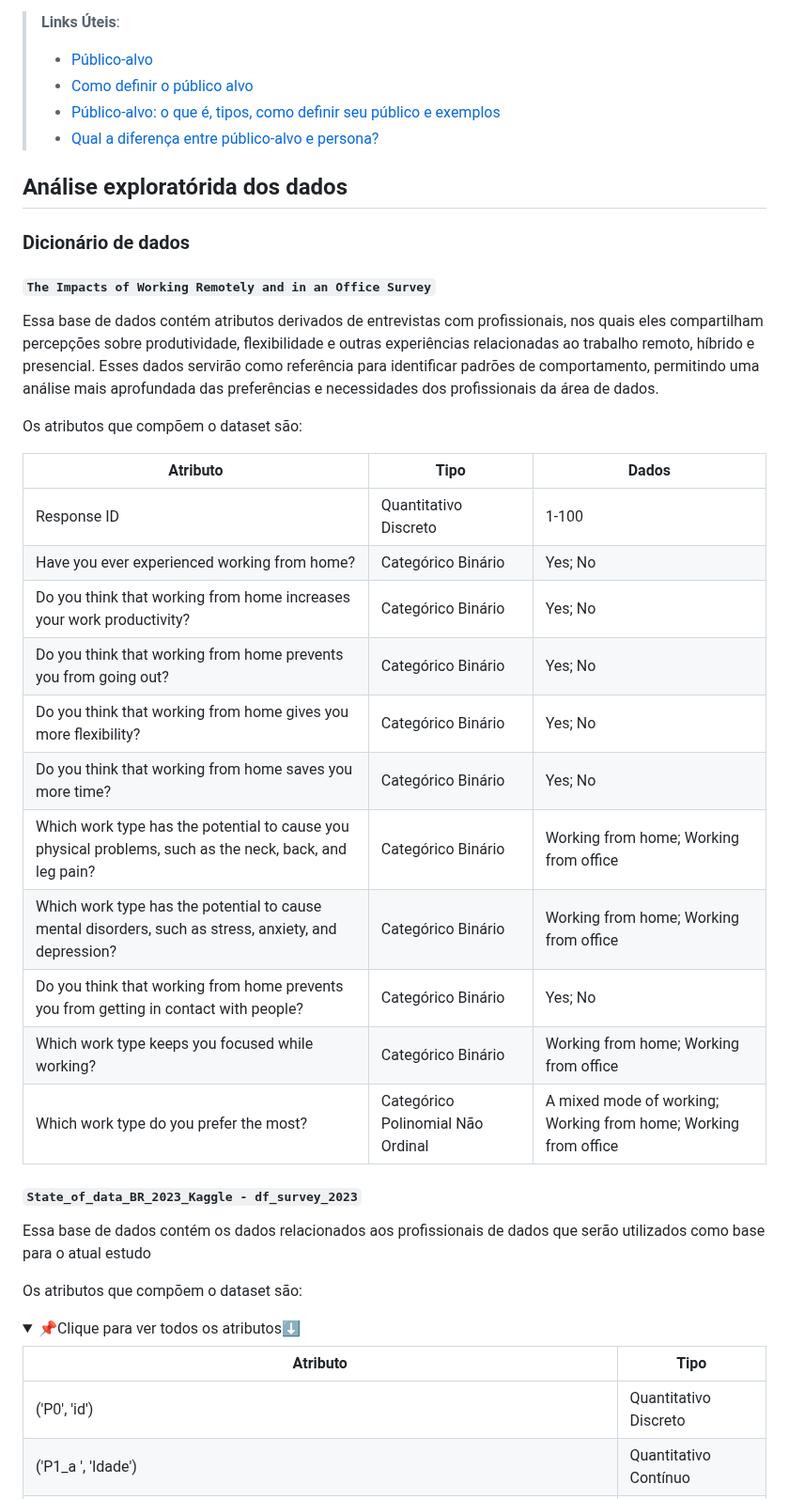
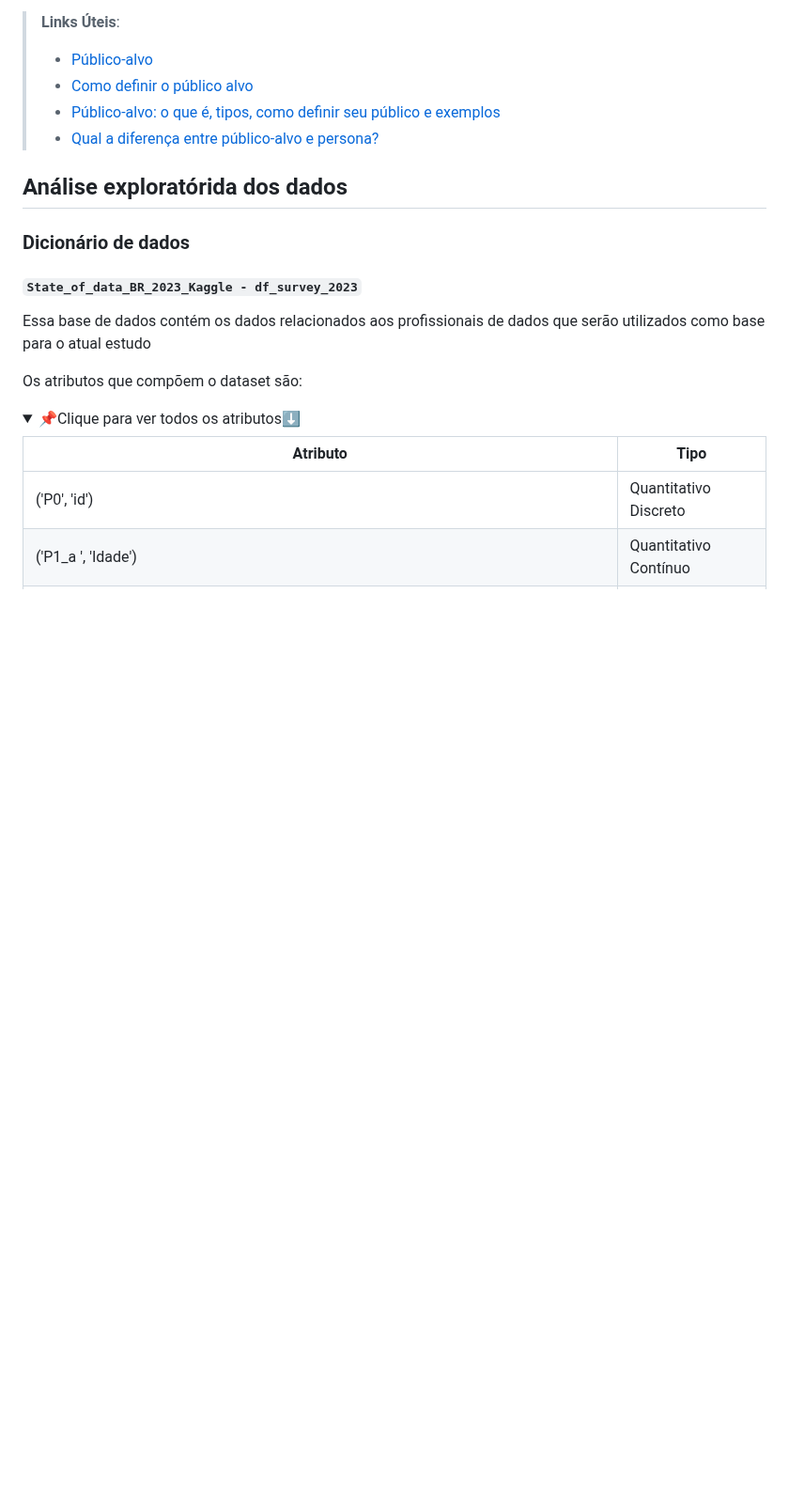
Before and after one commit to mdjunior-afk/Projeto-Regime-de-Trabalho, a Markdown page: docs/report.md, the part around the change. Shown at 94% size. GitHub-like rendering; folded sections open; blank space fills up the shorter version.

Commit message:
chore(report): deleção do dicionário de dados da base auxiliar The Impacts of Working Remotely and in an Office Survey #27

```diff
--- a/docs/report.md
+++ b/docs/report.md
@@ -89,25 +89,6 @@ O público-alvo desse sistema inclui empresas de diversos setores que desejam en
 ## Análise exploratórida dos dados
 
 ###    Dicionário de dados
-
-#### `The Impacts of Working Remotely and in an Office Survey`
-Essa base de dados contém atributos derivados de entrevistas com profissionais, nos quais eles compartilham percepções sobre produtividade, flexibilidade e outras experiências relacionadas ao trabalho remoto, híbrido e presencial. Esses dados servirão como referência para identificar padrões de comportamento, permitindo uma análise mais aprofundada das preferências e necessidades dos profissionais da área de dados.
-
-Os atributos que compõem o dataset são:
-
-| Atributo | Tipo | Dados |
-|----------|------|-------|
-| Response ID | Quantitativo Discreto | 1-100 |
-| Have you ever experienced working from home? | Categórico Binário | Yes; No |
-| Do you think that working from home increases your work productivity? | Categórico Binário | Yes; No
-| Do you think that working from home prevents you from going out? | Categórico Binário | Yes; No
-| Do you think that working from home gives you more flexibility? | Categórico Binário | Yes; No
-| Do you think that working from home saves you more time? | Categórico Binário | Yes; No
-| Which work type has the potential to cause you physical problems, such as the neck, back, and leg pain? | Categórico Binário | Working from home; Working from office |
-| Which work type has the potential to cause mental disorders, such as stress, anxiety, and depression? | Categórico Binário | Working from home; Working from office |
-| Do you think that working from home prevents you from getting in contact with people? | Categórico Binário | Yes; No
-| Which work type keeps you focused while working? | Categórico Binário | Working from home; Working from office |
-| Which work type do you prefer the most? | Categórico Polinomial Não Ordinal | A mixed mode of working; Working from home; Working from office |
 
 #### `State_of_data_BR_2023_Kaggle - df_survey_2023`
 Essa base de dados contém os dados relacionados aos profissionais de dados que serão utilizados como base para o atual estudo
```
